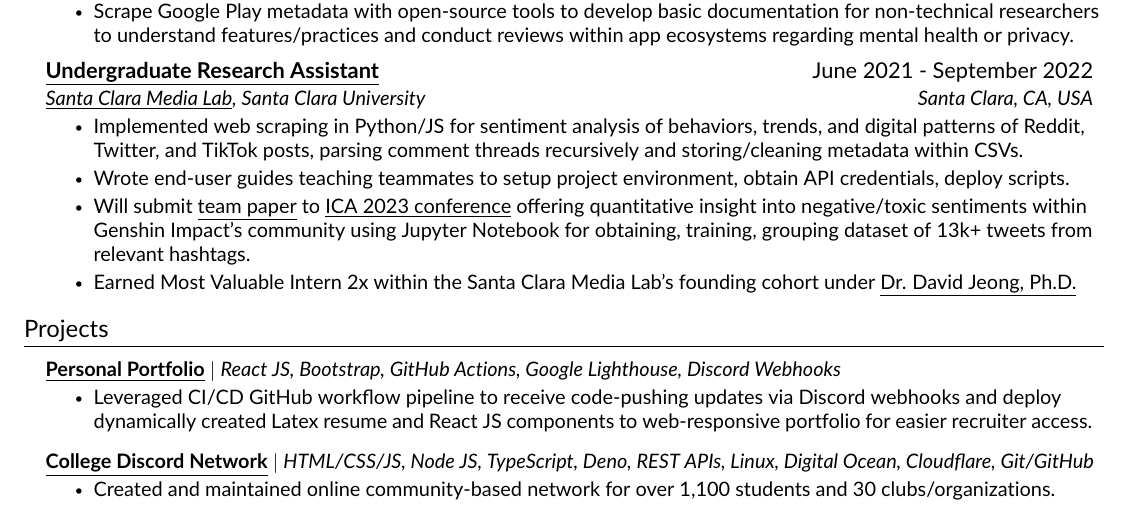
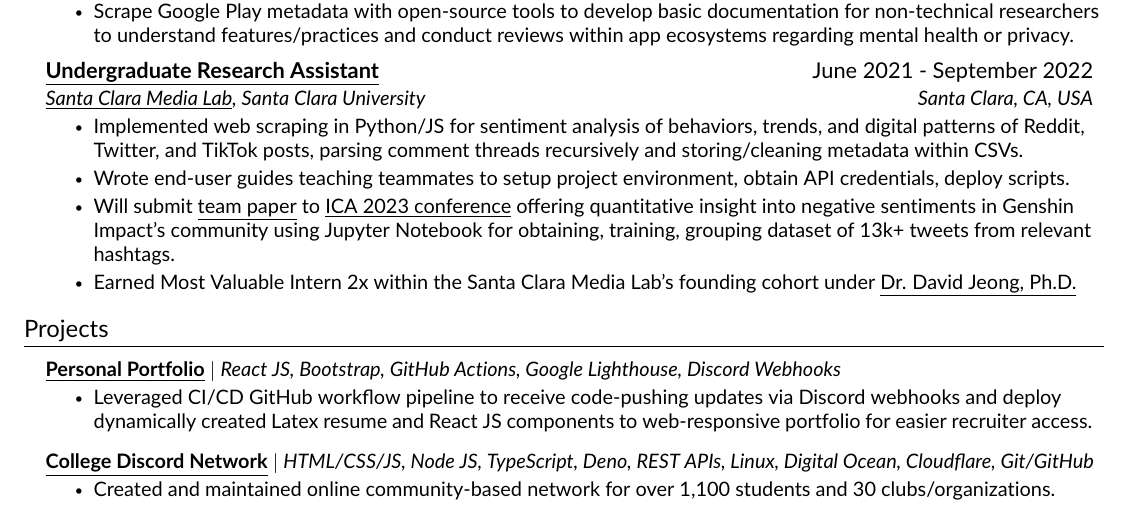
Before and after one commit to JAVAB3ANS/portfolio, a LaTeX CV (resume.tex, which reads resume/experience.tex): part of page 1 of 2, cut so that both start at the same text. Compiled offline with pdfLaTeX.

Commit message:
Update experience.tex

```diff
--- a/resume/experience.tex
+++ b/resume/experience.tex
@@ -16,7 +16,7 @@
       \resumeItemListStart
         \resumeItem{Implemented web scraping in Python/JS for sentiment analysis of behaviors, trends, and digital patterns of Reddit, Twitter, and TikTok posts, parsing comment threads recursively and storing/cleaning  metadata within CSVs.}
         \resumeItem{Wrote end-user guides teaching teammates to setup project environment, obtain API credentials, deploy scripts.}
-        \resumeItem{Will submit \href{https://github.com/JAVAB3ANS/genshin-impact-social-media-toxicity-research}{\underline{team paper}} to {\href{https://www.icahdq.org/page/ICA23CFP}{\underline{ICA 2023 conference}}} offering quantitative insight into negative/toxic sentiments within Genshin Impact's community using Jupyter Notebook for obtaining, training, grouping dataset of 13k+ tweets from relevant hashtags.}
+        \resumeItem{Will submit \href{https://github.com/JAVAB3ANS/genshin-impact-social-media-toxicity-research}{\underline{team paper}} to {\href{https://www.icahdq.org/page/ICA23CFP}{\underline{ICA 2023 conference}}} offering quantitative insight into negative sentiments in Genshin Impact's community using Jupyter Notebook for obtaining, training, grouping dataset of 13k+ tweets from relevant hashtags.}
         \resumeItem{Earned Most Valuable Intern 2x within the Santa Clara Media Lab’s founding cohort under {\href{http://davidjeong.org/}{\underline{Dr. David Jeong, Ph.D.}}}}
      \resumeItemListEnd
 
```
